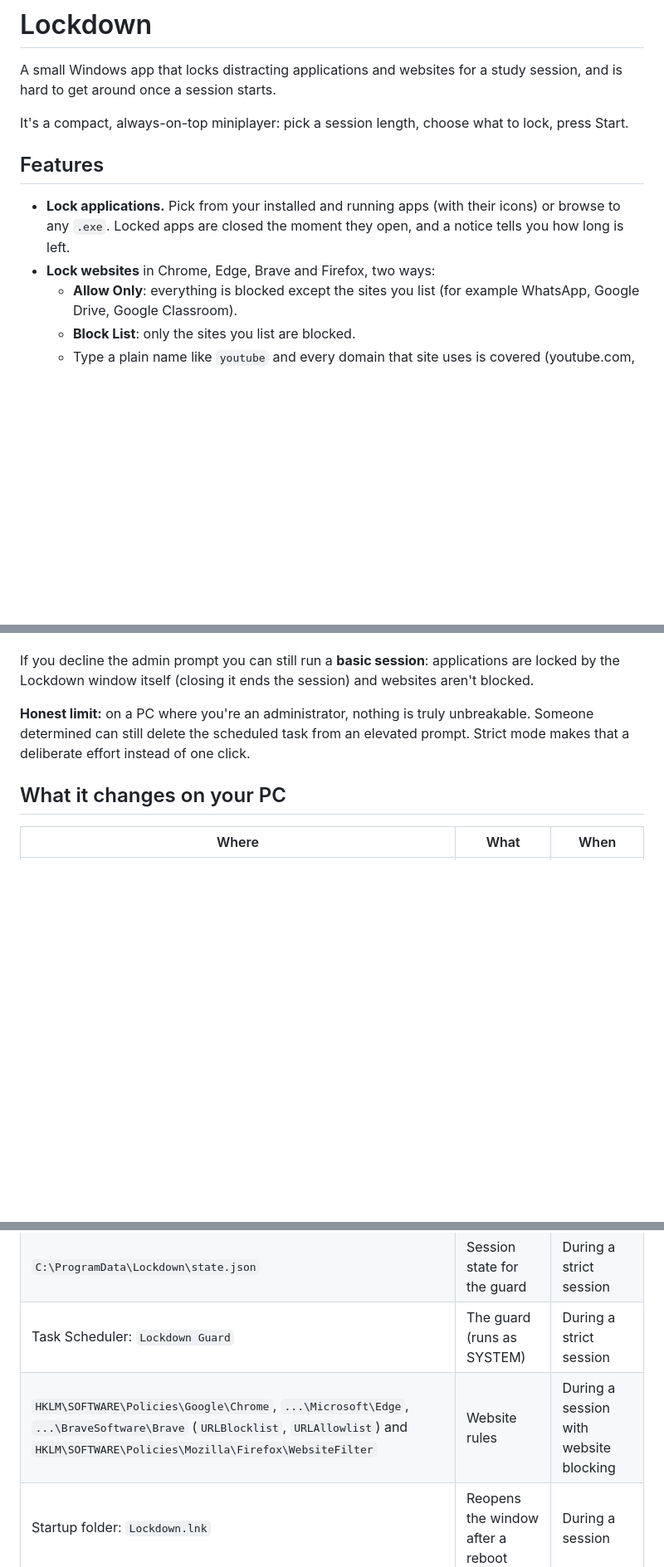
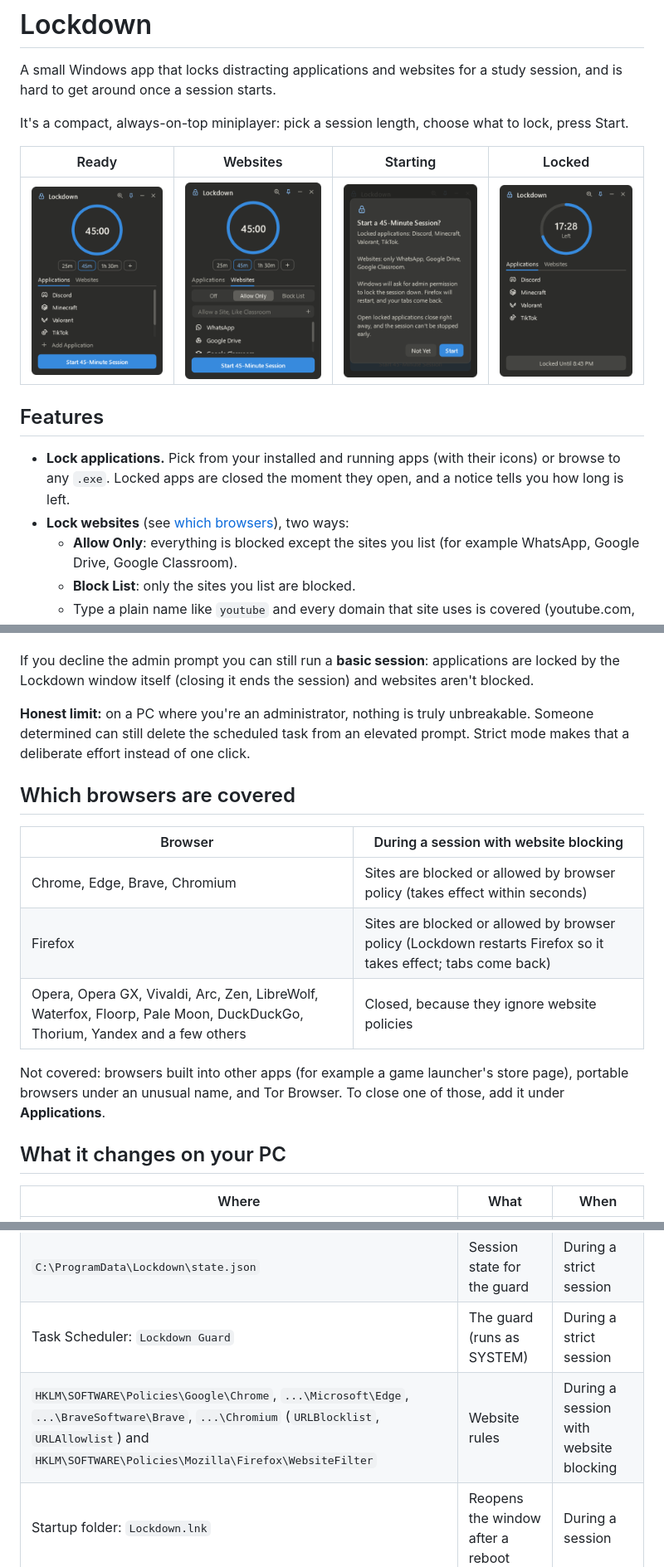
Before and after one commit to shujaly/Lockdown, a Markdown page: README.md, 3 parts joined by grey strips. Shown at 83% size. Drawn GitHub-style; pictures changed too: docs/idle.png (added), docs/locked.png (added), docs/start.png (added); blank space fills up the shorter version.

Commit message:
Theme tray tooltip and menu, widen browser coverage, add screenshots
- Replace the Windows tray tooltip (which can't be styled) with Lockdown's
  own, showing time left during a session; dark tray menu and hover tips
- Apply website rules to Chromium builds too, and close more browsers that
  ignore policies (DuckDuckGo, Thorium, Yandex, Pale Moon, ...)
- README: screenshots and a table of which browsers are covered

```diff
--- a/README.md
+++ b/README.md
@@ -4,10 +4,14 @@ A small Windows app that locks distracting applications and websites for a study
 
 It's a compact, always-on-top miniplayer: pick a session length, choose what to lock, press Start.
 
+| Ready | Websites | Starting | Locked |
+|:---:|:---:|:---:|:---:|
+| <img src="docs/idle.png" width="200" alt="Lockdown ready to start a 45-minute session"> | <img src="docs/websites.png" width="200" alt="Websites tab in Allow Only mode"> | <img src="docs/start.png" width="200" alt="Confirmation before a session starts"> | <img src="docs/locked.png" width="200" alt="A session in progress with the countdown ring"> |
+
 ## Features
 
 - **Lock applications.** Pick from your installed and running apps (with their icons) or browse to any `.exe`. Locked apps are closed the moment they open, and a notice tells you how long is left.
-- **Lock websites** in Chrome, Edge, Brave and Firefox, two ways:
+- **Lock websites** (see [which browsers](#which-browsers-are-covered)), two ways:
   - **Allow Only**: everything is blocked except the sites you list (for example WhatsApp, Google Drive, Google Classroom).
   - **Block List**: only the sites you list are blocked.
   - Type a plain name like `youtube` and every domain that site uses is covered (youtube.com, youtu.be, its video servers, and so on). Anything else becomes `name.com`, and full domains work too.
@@ -57,6 +61,16 @@ If you decline the admin prompt you can still run a **basic session**: applicati
 
 **Honest limit:** on a PC where you're an administrator, nothing is truly unbreakable. Someone determined can still delete the scheduled task from an elevated prompt. Strict mode makes that a deliberate effort instead of one click.
 
+## Which browsers are covered
+
+| Browser | During a session with website blocking |
+|---|---|
+| Chrome, Edge, Brave, Chromium | Sites are blocked or allowed by browser policy (takes effect within seconds) |
+| Firefox | Sites are blocked or allowed by browser policy (Lockdown restarts Firefox so it takes effect; tabs come back) |
+| Opera, Opera GX, Vivaldi, Arc, Zen, LibreWolf, Waterfox, Floorp, Pale Moon, DuckDuckGo, Thorium, Yandex and a few others | Closed, because they ignore website policies |
+
+Not covered: browsers built into other apps (for example a game launcher's store page), portable browsers under an unusual name, and Tor Browser. To close one of those, add it under **Applications**.
+
 ## What it changes on your PC
 
 | Where | What | When |
@@ -64,7 +78,7 @@ If you decline the admin prompt you can still run a **basic session**: applicati
 | `%APPDATA%\Lockdown\config.json` | Your settings | Always |
 | `C:\ProgramData\Lockdown\state.json` | Session state for the guard | During a strict session |
 | Task Scheduler: `Lockdown Guard` | The guard (runs as SYSTEM) | During a strict session |
-| `HKLM\SOFTWARE\Policies\Google\Chrome`, `...\Microsoft\Edge`, `...\BraveSoftware\Brave` (`URLBlocklist`, `URLAllowlist`) and `HKLM\SOFTWARE\Policies\Mozilla\Firefox\WebsiteFilter` | Website rules | During a session with website blocking |
+| `HKLM\SOFTWARE\Policies\Google\Chrome`, `...\Microsoft\Edge`, `...\BraveSoftware\Brave`, `...\Chromium` (`URLBlocklist`, `URLAllowlist`) and `HKLM\SOFTWARE\Policies\Mozilla\Firefox\WebsiteFilter` | Website rules | During a session with website blocking |
 | Startup folder: `Lockdown.lnk` | Reopens the window after a reboot | During a session |
 
 Firefox only reads website rules when it starts, so Lockdown restarts it at the start and offers to at the end (your tabs come back).
```
Also changed, not shown: other parts of README.md (+2 -1 lines), 1 other file.
